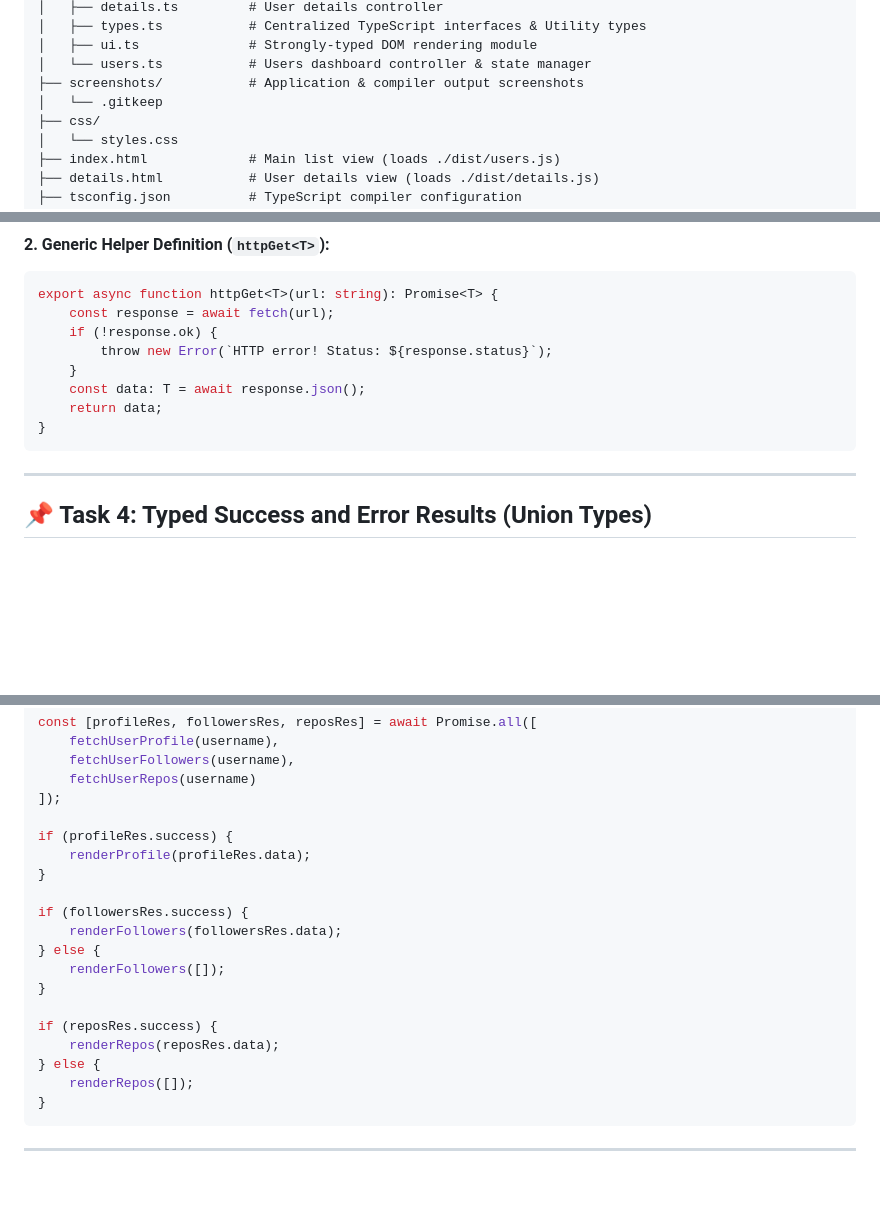
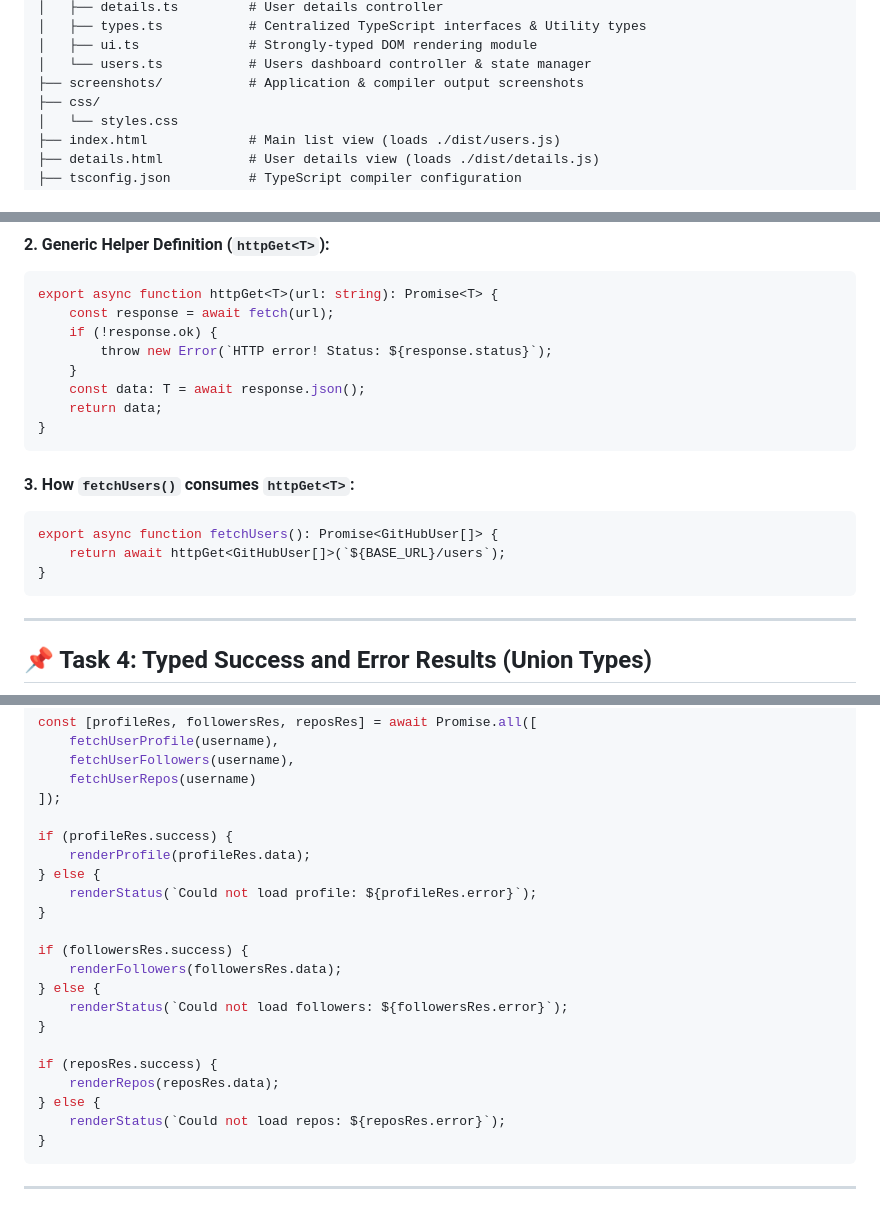
Before and after one commit to bhumika-amicus/github-user-explorer, a Markdown page: README.md, 3 parts joined by grey strips. GitHub-like rendering; blank space fills up the shorter version.

````diff
--- a/README.md
+++ b/README.md
@@ -78,7 +78,6 @@ github-user-explorer/
 │   ├── ui.ts              # Strongly-typed DOM rendering module
 │   └── users.ts           # Users dashboard controller & state manager
 ├── screenshots/           # Application & compiler output screenshots
-│   └── .gitkeep
 ├── css/
 │   └── styles.css
 ├── index.html             # Main list view (loads ./dist/users.js)
@@ -180,6 +179,13 @@ export async function httpGet<T>(url: string): Promise<T> {
 }
 ```
 
+#### 3. How `fetchUsers()` consumes `httpGet<T>`:
+```typescript
+export async function fetchUsers(): Promise<GitHubUser[]> {
+    return await httpGet<GitHubUser[]>(`${BASE_URL}/users`);
+}
+```
+
 ---
 
 ## 📌 Task 4: Typed Success and Error Results (Union Types)
@@ -256,18 +262,20 @@ const [profileRes, followersRes, reposRes] = await Promise.all([
 
 if (profileRes.success) {
     renderProfile(profileRes.data);
+} else {
+    renderStatus(`Could not load profile: ${profileRes.error}`);
 }
 
 if (followersRes.success) {
     renderFollowers(followersRes.data);
 } else {
-    renderFollowers([]);
+    renderStatus(`Could not load followers: ${followersRes.error}`);
 }
 
 if (reposRes.success) {
     renderRepos(reposRes.data);
 } else {
-    renderRepos([]);
+    renderStatus(`Could not load repos: ${reposRes.error}`);
 }
 ```
 
````
Also changed, not shown: other parts of README.md (+12 -38 lines), screenshots/task8_followers_fetch_error.png (added), screenshots/task8_profile_not_found.png (added), screenshots/task8_repos_fetch_error.png (added), 3 other files.
